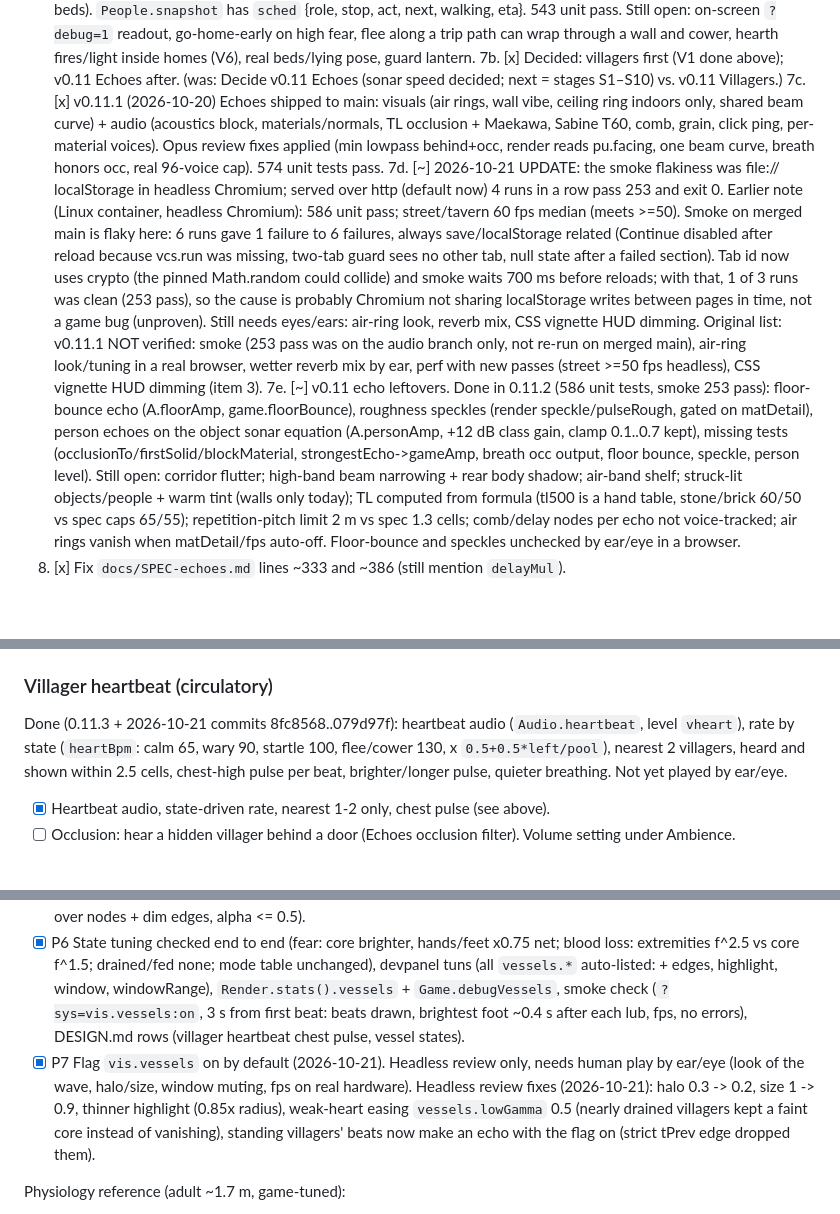
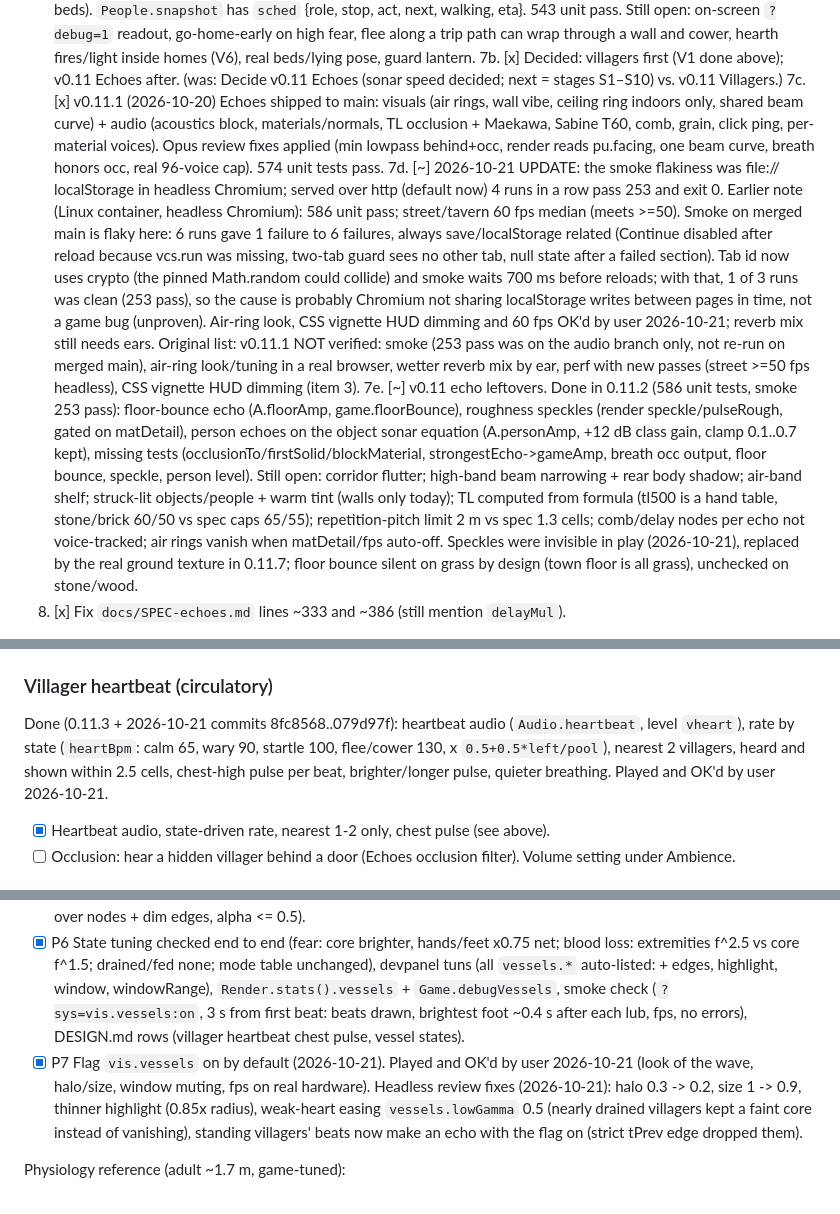
Before and after one commit to joshfryart/vampires-cant-see, a Markdown page: claude/TODO.md, 3 parts joined by grey strips. GitHub-like rendering; blank space fills up the shorter version.

Commit message:
TODO: playtest results, 0.11.4-0.11.7 status
Co-Authored-By: Claude Sonnet 5.5 <noreply@anthropic.com>

```diff
--- a/claude/TODO.md
+++ b/claude/TODO.md
@@ -20,8 +21,8 @@ Each version: Opus pulls src → contract → agents → tests + smoke + screens
 7. [x] v0.10.19 (2026-10-20) V1 night schedules: `js/schedule.js` (roles = [places, until, act] over the night fraction; 20:00 = 0, 01:00 = 0.5), town `places` + `role`/`home` per path in maps.js, people.js routes trips with a lit-street-preferring Dijkstra (`routeTo`); sitters and the test map keep their loops. Curfew: all but the watch and night owls are indoors by 01:00 (tested), then abed (seated pose via `seated`). 2 guards patrol the 8 outdoor posts all night in opposite directions (speed 1.3); insomniac + gravedigger stay out until ~0.7; drunk leaves the tavern ~0.26 and is home by ~0.45. Homes: house1 (farmer), house2 (elder, regular, mother; separate cells), barn (drunk, insomniac), shed (gravedigger), tavern (innkeeper), church (priest). Home acts: cook, eat, spin/mend/whittle, sleep (benches as beds). `People.snapshot` has `sched` {role, stop, act, next, walking, eta}. 543 unit pass. Still open: on-screen `?debug=1` readout, go-home-early on high fear, flee along a trip path can wrap through a wall and cower, hearth fires/light inside homes (V6), real beds/lying pose, guard lantern.
 7b. [x] Decided: villagers first (V1 done above); v0.11 Echoes after. (was: Decide v0.11 Echoes (sonar speed decided; next = stages S1–S10) vs. v0.11 Villagers.)
 7c. [x] v0.11.1 (2026-10-20) Echoes shipped to main: visuals (air rings, wall vibe, ceiling ring indoors only, shared beam curve) + audio (acoustics block, materials/normals, TL occlusion + Maekawa, Sabine T60, comb, grain, click ping, per-material voices). Opus review fixes applied (min lowpass behind+occ, render reads pu.facing, one beam curve, breath honors occ, real 96-voice cap). 574 unit tests pass.
-7d. [~] 2026-10-21 UPDATE: the smoke flakiness was file:// localStorage in headless Chromium; served over http (default now) 4 runs in a row pass 253 and exit 0. Earlier note (Linux container, headless Chromium): 586 unit pass; street/tavern 60 fps median (meets >=50). Smoke on merged main is flaky here: 6 runs gave 1 failure to 6 failures, always save/localStorage related (Continue disabled after reload because vcs.run was missing, two-tab guard sees no other tab, null state after a failed section). Tab id now uses crypto (the pinned Math.random could collide) and smoke waits 700 ms before reloads; with that, 1 of 3 runs was clean (253 pass), so the cause is probably Chromium not sharing localStorage writes between pages in time, not a game bug (unproven). Still needs eyes/ears: air-ring look, reverb mix, CSS vignette HUD dimming. Original list: v0.11.1 NOT verified: smoke (253 pass was on the audio branch only, not re-run on merged main), air-ring look/tuning in a real browser, wetter reverb mix by ear, perf with new passes (street >=50 fps headless), CSS vignette HUD dimming (item 3).
-7e. [~] v0.11 echo leftovers. Done in 0.11.2 (586 unit tests, smoke 253 pass): floor-bounce echo (A.floorAmp, game.floorBounce), roughness speckles (render speckle/pulseRough, gated on matDetail), person echoes on the object sonar equation (A.personAmp, +12 dB class gain, clamp 0.1..0.7 kept), missing tests (occlusionTo/firstSolid/blockMaterial, strongestEcho->gameAmp, breath occ output, floor bounce, speckle, person level). Still open: corridor flutter; high-band beam narrowing + rear body shadow; air-band shelf; struck-lit objects/people + warm tint (walls only today); TL computed from formula (tl500 is a hand table, stone/brick 60/50 vs spec caps 65/55); repetition-pitch limit 2 m vs spec 1.3 cells; comb/delay nodes per echo not voice-tracked; air rings vanish when matDetail/fps auto-off. Floor-bounce and speckles unchecked by ear/eye in a browser.
+7d. [~] 2026-10-21 UPDATE: the smoke flakiness was file:// localStorage in headless Chromium; served over http (default now) 4 runs in a row pass 253 and exit 0. Earlier note (Linux container, headless Chromium): 586 unit pass; street/tavern 60 fps median (meets >=50). Smoke on merged main is flaky here: 6 runs gave 1 failure to 6 failures, always save/localStorage related (Continue disabled after reload because vcs.run was missing, two-tab guard sees no other tab, null state after a failed section). Tab id now uses crypto (the pinned Math.random could collide) and smoke waits 700 ms before reloads; with that, 1 of 3 runs was clean (253 pass), so the cause is probably Chromium not sharing localStorage writes between pages in time, not a game bug (unproven). Air-ring look, CSS vignette HUD dimming and 60 fps OK'd by user 2026-10-21; reverb mix still needs ears. Original list: v0.11.1 NOT verified: smoke (253 pass was on the audio branch only, not re-run on merged main), air-ring look/tuning in a real browser, wetter reverb mix by ear, perf with new passes (street >=50 fps headless), CSS vignette HUD dimming (item 3).
+7e. [~] v0.11 echo leftovers. Done in 0.11.2 (586 unit tests, smoke 253 pass): floor-bounce echo (A.floorAmp, game.floorBounce), roughness speckles (render speckle/pulseRough, gated on matDetail), person echoes on the object sonar equation (A.personAmp, +12 dB class gain, clamp 0.1..0.7 kept), missing tests (occlusionTo/firstSolid/blockMaterial, strongestEcho->gameAmp, breath occ output, floor bounce, speckle, person level). Still open: corridor flutter; high-band beam narrowing + rear body shadow; air-band shelf; struck-lit objects/people + warm tint (walls only today); TL computed from formula (tl500 is a hand table, stone/brick 60/50 vs spec caps 65/55); repetition-pitch limit 2 m vs spec 1.3 cells; comb/delay nodes per echo not voice-tracked; air rings vanish when matDetail/fps auto-off. Speckles were invisible in play (2026-10-21), replaced by the real ground texture in 0.11.7; floor bounce silent on grass by design (town floor is all grass), unchecked on stone/wood.
 8. [x] Fix `docs/SPEC-echoes.md` lines ~333 and ~386 (still mention `delayMul`).
 
 - [x] (fixed 2026-10-20, 4 runs x 249 pass: pinned random, state waits, closed pages, per-section try/catch; rAF-freeze hook skipped) Smoke flakiness diagnosed 2026-10-20 (Fable agent; no game regressions, suite is racy). Fix list, in order: (1) pin Math.random on the lit-walker page `lp` (tests/smoke.mjs ~899-901): struggle() at 0.7 s can break free (40%) and end the drink before the witness flees, so 'lit walker facing away' is a coin flip; also reword the check (struggle noise startles it now, not a heartbeat). (2) optional `?debug=1` hook to stop the rAF loop so time moves only via debugAdvance (real time drifts the 20:00 / blood / pulse-pixel checks). (3) replace fixed sleeps with unswallowed state waits (53 `.catch(() => {})` hide slow boots, cascading into null-state TypeErrors: getContext, .blood, nightLengthMin, essenceBonus). (4) close all 9 leaked pages per section (31 opened, 21 closed; fps drops 60 -> 30-39). (5) per-section try/catch so one error does not skip ~100 checks. (6) pin Math.random in newPg; write screenshots outside OneDrive. Logs were in the scratchpad (run1.log, run2.log).
@@ -170,7 +171,7 @@ Now: lit ≥ 0.3 → warm edge vignette. Binary-feeling, easy to miss, reads as
 - [ ] Tutorial hint `tut:light` first time meter > 50%.
 
 ### Villager heartbeat (circulatory)
-Done (0.11.3 + 2026-10-21 commits 8fc8568..079d97f): heartbeat audio (`Audio.heartbeat`, level `vheart`), rate by state (`heartBpm`: calm 65, wary 90, startle 100, flee/cower 130, x `0.5+0.5*left/pool`), nearest 2 villagers, heard and shown within 2.5 cells, chest-high pulse per beat, brighter/longer pulse, quieter breathing. Not yet played by ear/eye.
+Done (0.11.3 + 2026-10-21 commits 8fc8568..079d97f): heartbeat audio (`Audio.heartbeat`, level `vheart`), rate by state (`heartBpm`: calm 65, wary 90, startle 100, flee/cower 130, x `0.5+0.5*left/pool`), nearest 2 villagers, heard and shown within 2.5 cells, chest-high pulse per beat, brighter/longer pulse, quieter breathing. Played and OK'd by user 2026-10-21.
 - [x] Heartbeat audio, state-driven rate, nearest 1-2 only, chest pulse (see above).
 - [ ] Occlusion: hear a hidden villager behind a door (Echoes occlusion filter). Volume setting under Ambience.
 
@@ -184,7 +185,7 @@ Goal: the whole vessel network pulses on each beat, strongest at the heart, trav
 - [x] P2c Vampire vessel model: `Vessels.forBody('vampire')` anatomy with a frozen still state, never drawn as pulsing (player body only appears as grab arms), documented in DESIGN.md.
 - [x] P5 Edges with travelling highlight (`Vessels.edges/edgeFront/edgeCtrl/point`, limb edges follow drawPerson's quadratic limb curves, elbow/knee nodes on the curve midpoint; tuns `vessels.edges` 0.45, `vessels.highlight` 1), quality gating (q2 edges+nodes, q1 nodes, q0 chest only), reduced motion (no travel or highlight, one soft pulse over nodes + dim edges, alpha <= 0.5).
 - [x] P6 State tuning checked end to end (fear: core brighter, hands/feet x0.75 net; blood loss: extremities f^2.5 vs core f^1.5; drained/fed none; mode table unchanged), devpanel tuns (all `vessels.*` auto-listed: + edges, highlight, window, windowRange), `Render.stats().vessels` + `Game.debugVessels`, smoke check (`?sys=vis.vessels:on`, 3 s from first beat: beats drawn, brightest foot ~0.4 s after each lub, fps, no errors), DESIGN.md rows (villager heartbeat chest pulse, vessel states).
-- [x] P7 Flag `vis.vessels` on by default (2026-10-21). Headless review only, needs human play by ear/eye (look of the wave, halo/size, window muting, fps on real hardware). Headless review fixes (2026-10-21): halo 0.3 -> 0.2, size 1 -> 0.9, thinner highlight (0.85x radius), weak-heart easing `vessels.lowGamma` 0.5 (nearly drained villagers kept a faint core instead of vanishing), standing villagers' beats now make an echo with the flag on (strict tPrev edge dropped them).
+- [x] P7 Flag `vis.vessels` on by default (2026-10-21). Played and OK'd by user 2026-10-21 (look of the wave, halo/size, window muting, fps on real hardware). Headless review fixes (2026-10-21): halo 0.3 -> 0.2, size 1 -> 0.9, thinner highlight (0.85x radius), weak-heart easing `vessels.lowGamma` 0.5 (nearly drained villagers kept a faint core instead of vanishing), standing villagers' beats now make an echo with the flag on (strict tPrev edge dropped them).
 
 Physiology reference (adult ~1.7 m, game-tuned):
 - Path from heart (m): neck 0.25, head 0.40, wrist 0.90, fingertip 1.05, groin 0.70, knee 0.95, ankle 1.35, toes 1.50.
```
Also changed, not shown: other parts of claude/TODO.md (+1 -0 lines).
